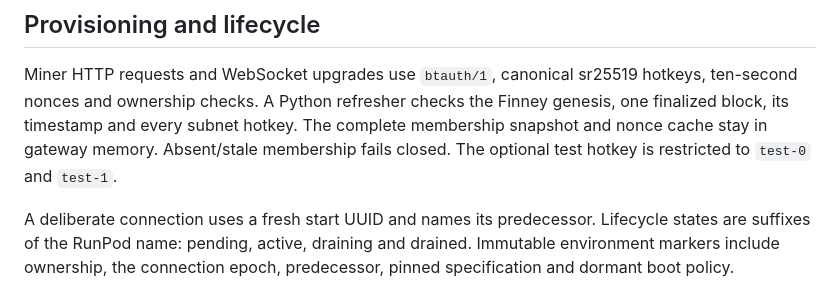
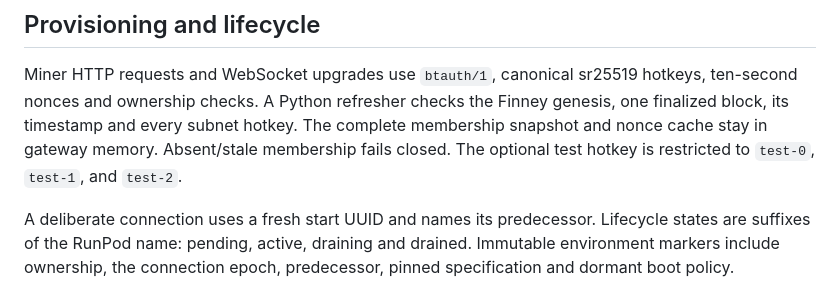
Before and after one commit to 404-Repo/404-gen-subnet, a Markdown page: witness-gateway/PODS.md, the part around the change. GitHub-like rendering.

Commit message:
docs(witness): document test-2 key support

```diff
--- a/witness-gateway/PODS.md
+++ b/witness-gateway/PODS.md
@@ -120,7 +120,7 @@ hotkeys, ten-second nonces and ownership checks. A Python refresher checks the
 Finney genesis, one finalized block, its timestamp and every subnet hotkey. The
 complete membership snapshot and nonce cache stay in gateway memory.
 Absent/stale membership fails closed. The optional test hotkey is restricted to
-`test-0` and `test-1`.
+`test-0`, `test-1`, and `test-2`.
 
 A deliberate connection uses a fresh start UUID and names its predecessor.
 Lifecycle states are suffixes of the RunPod name: pending, active, draining and
```
